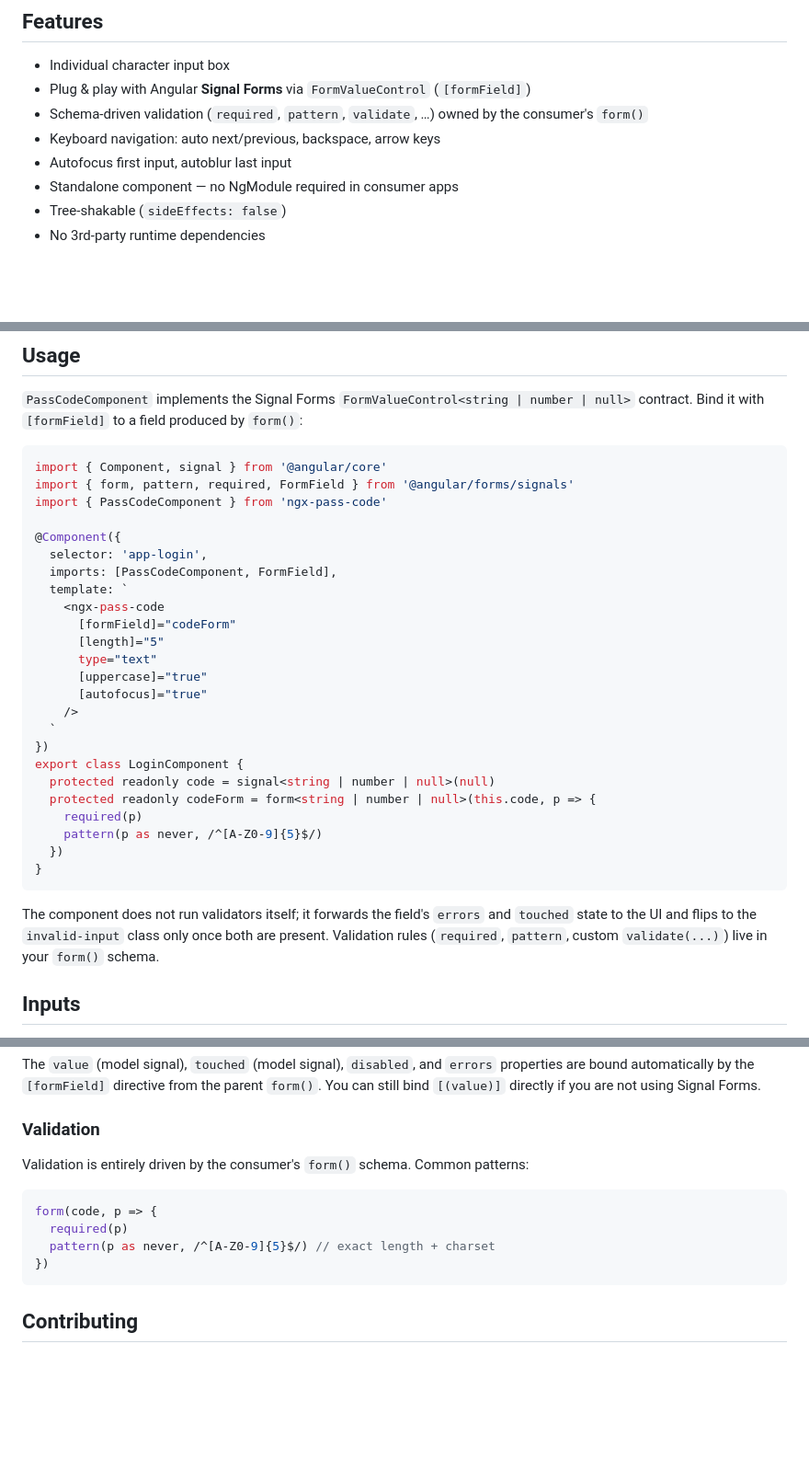
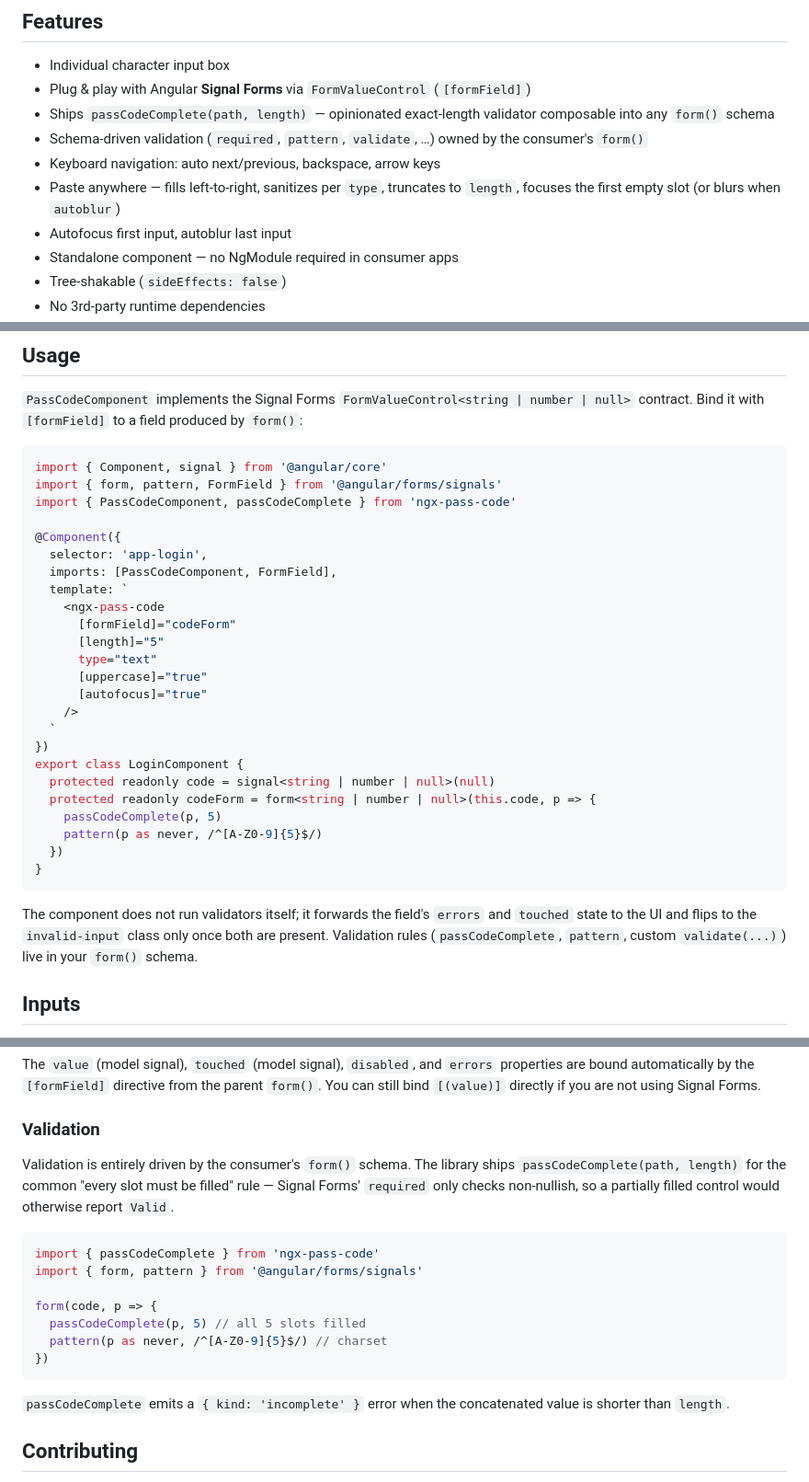
Before and after one commit to dineeek/ngx-libs-workspace, a Markdown page: libs/ngx-pass-code/README.md, 3 parts joined by grey strips. Shown at 92% size. GitHub-like rendering; blank space fills up the shorter version.

Commit message:
docs(ngx-pass-code): document passCodeComplete helper and paste support
Usage snippet now shows the library-provided passCodeComplete validator
instead of a bare required rule, and Features lists paste behaviour so
consumers know clipboard input is handled out of the box.

````diff
--- a/libs/ngx-pass-code/README.md
+++ b/libs/ngx-pass-code/README.md
@@ -22,9 +22,13 @@ character, with validation, autofocus, and autoblur.
 - Individual character input box
 - Plug & play with Angular **Signal Forms** via `FormValueControl`
   (`[formField]`)
+- Ships `passCodeComplete(path, length)` — opinionated exact-length validator
+  composable into any `form()` schema
 - Schema-driven validation (`required`, `pattern`, `validate`, …) owned by the
   consumer's `form()`
 - Keyboard navigation: auto next/previous, backspace, arrow keys
+- Paste anywhere — fills left-to-right, sanitizes per `type`, truncates to
+  `length`, focuses the first empty slot (or blurs when `autoblur`)
 - Autofocus first input, autoblur last input
 - Standalone component — no NgModule required in consumer apps
 - Tree-shakable (`sideEffects: false`)
@@ -61,8 +65,8 @@ to a field produced by `form()`:
 
 ```typescript
 import { Component, signal } from '@angular/core'
-import { form, pattern, required, FormField } from '@angular/forms/signals'
-import { PassCodeComponent } from 'ngx-pass-code'
+import { form, pattern, FormField } from '@angular/forms/signals'
+import { PassCodeComponent, passCodeComplete } from 'ngx-pass-code'
 
 @Component({
   selector: 'app-login',
@@ -80,7 +84,7 @@ import { PassCodeComponent } from 'ngx-pass-code'
 export class LoginComponent {
   protected readonly code = signal<string | number | null>(null)
   protected readonly codeForm = form<string | number | null>(this.code, p => {
-    required(p)
+    passCodeComplete(p, 5)
     pattern(p as never, /^[A-Z0-9]{5}$/)
   })
 }
@@ -88,7 +92,7 @@ export class LoginComponent {
 
 The component does not run validators itself; it forwards the field's `errors`
 and `touched` state to the UI and flips to the `invalid-input` class only once
-both are present. Validation rules (`required`, `pattern`, custom
+both are present. Validation rules (`passCodeComplete`, `pattern`, custom
 `validate(...)`) live in your `form()` schema.
 
 ## Inputs
@@ -110,15 +114,23 @@ Signal Forms.
 
 ### Validation
 
-Validation is entirely driven by the consumer's `form()` schema. Common
-patterns:
+Validation is entirely driven by the consumer's `form()` schema. The library
+ships `passCodeComplete(path, length)` for the common "every slot must be
+filled" rule — Signal Forms' `required` only checks non-nullish, so a partially
+filled control would otherwise report `Valid`.
 
 ```typescript
+import { passCodeComplete } from 'ngx-pass-code'
+import { form, pattern } from '@angular/forms/signals'
+
 form(code, p => {
-  required(p)
-  pattern(p as never, /^[A-Z0-9]{5}$/) // exact length + charset
+  passCodeComplete(p, 5) // all 5 slots filled
+  pattern(p as never, /^[A-Z0-9]{5}$/) // charset
 })
 ```
+
+`passCodeComplete` emits a `{ kind: 'incomplete' }` error when the concatenated
+value is shorter than `length`.
 
 ## Contributing
 
````
